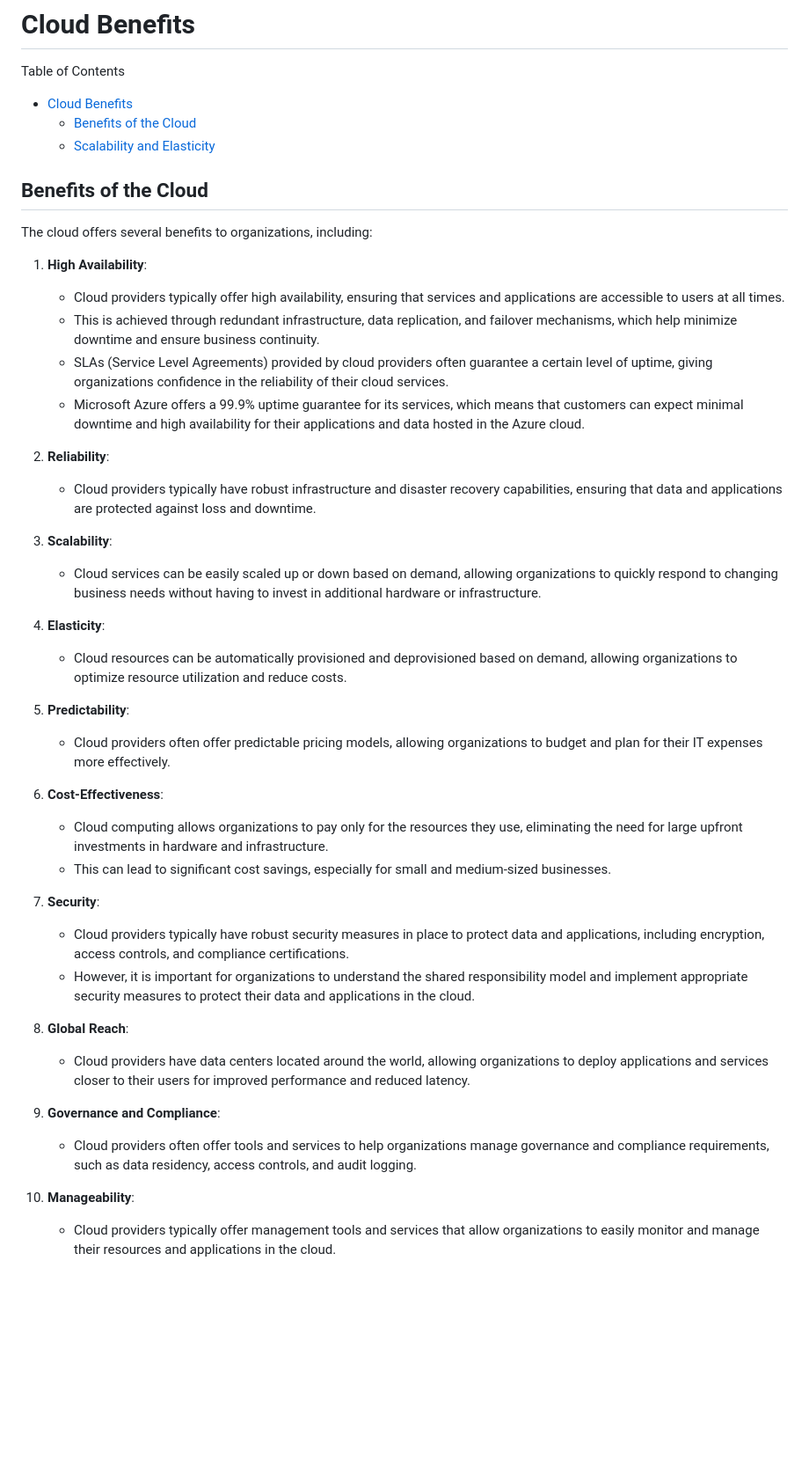
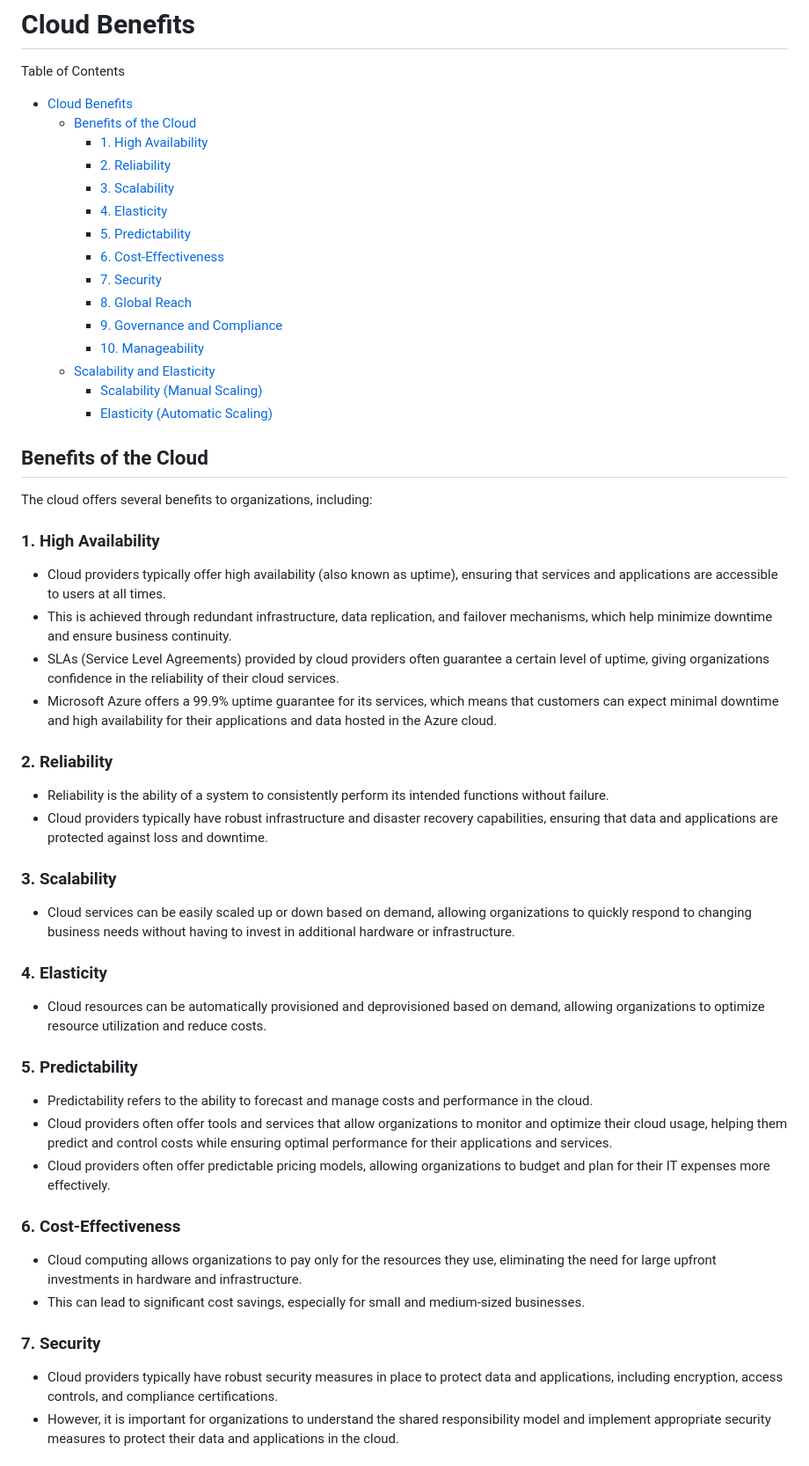
Before and after one commit to dileepadev/learn-az900, a Markdown page: 01-cloud-concepts/2.cloud-benifits.md, the part around one of its changes. Shown at 88% size. Rendered like a GitHub page; blank space fills up the shorter version.

Commit message:
docs: Update 2-cloud-benifits.md

```diff
--- a/01-cloud-concepts/2.cloud-benifits.md
+++ b/01-cloud-concepts/2.cloud-benifits.md
@@ -4,43 +4,57 @@ Table of Contents
 
 - [Cloud Benefits](#cloud-benefits)
   - [Benefits of the Cloud](#benefits-of-the-cloud)
+    - [1. High Availability](#1-high-availability)
+    - [2. Reliability](#2-reliability)
+    - [3. Scalability](#3-scalability)
+    - [4. Elasticity](#4-elasticity)
+    - [5. Predictability](#5-predictability)
+    - [6. Cost-Effectiveness](#6-cost-effectiveness)
+    - [7. Security](#7-security)
+    - [8. Global Reach](#8-global-reach)
+    - [9. Governance and Compliance](#9-governance-and-compliance)
+    - [10. Manageability](#10-manageability)
   - [Scalability and Elasticity](#scalability-and-elasticity)
+    - [Scalability (Manual Scaling)](#scalability-manual-scaling)
+    - [Elasticity (Automatic Scaling)](#elasticity-automatic-scaling)
 
 ## Benefits of the Cloud
 
 The cloud offers several benefits to organizations, including:
 
-1. **High Availability**:
-   - Cloud providers typically offer high availability, ensuring that services and applications are accessible to users at all times.
-   - This is achieved through redundant infrastructure, data replication, and failover mechanisms, which help minimize downtime and ensure business continuity.
-   - SLAs (Service Level Agreements) provided by cloud providers often guarantee a certain level of uptime, giving organizations confidence in the reliability of their cloud services.
-   - Microsoft Azure offers a 99.9% uptime guarantee for its services, which means that customers can expect minimal downtime and high availability for their applications and data hosted in the Azure cloud.
+### 1. High Availability
 
-2. **Reliability**:
-   - Cloud providers typically have robust infrastructure and disaster recovery capabilities, ensuring that data and applications are protected against loss and downtime.
+- Cloud providers typically offer high availability (also known as uptime), ensuring that services and applications are accessible to users at all times.
+- This is achieved through redundant infrastructure, data replication, and failover mechanisms, which help minimize downtime and ensure business continuity.
+- SLAs (Service Level Agreements) provided by cloud providers often guarantee a certain level of uptime, giving organizations confidence in the reliability of their cloud services.
+- Microsoft Azure offers a 99.9% uptime guarantee for its services, which means that customers can expect minimal downtime and high availability for their applications and data hosted in the Azure cloud.
 
-3. **Scalability**:
-   - Cloud services can be easily scaled up or down based on demand, allowing organizations to quickly respond to changing business needs without having to invest in additional hardware or infrastructure.
+### 2. Reliability
 
-4. **Elasticity**:
-   - Cloud resources can be automatically provisioned and deprovisioned based on demand, allowing organizations to optimize resource utilization and reduce costs.
+- Reliability is the ability of a system to consistently perform its intended functions without failure.
+- Cloud providers typically have robust infrastructure and disaster recovery capabilities, ensuring that data and applications are protected against loss and downtime.
 
-5. **Predictability**:
-   - Cloud providers often offer predictable pricing models, allowing organizations to budget and plan for their IT expenses more effectively.
+### 3. Scalability
 
-6. **Cost-Effectiveness**:
-   - Cloud computing allows organizations to pay only for the resources they use, eliminating the need for large upfront investments in hardware and infrastructure.
-   - This can lead to significant cost savings, especially for small and medium-sized businesses.
+- Cloud services can be easily scaled up or down based on demand, allowing organizations to quickly respond to changing business needs without having to invest in additional hardware or infrastructure.
 
-7. **Security**:
-   - Cloud providers typically have robust security measures in place to protect data and applications, including encryption, access controls, and compliance certifications.
-   - However, it is important for organizations to understand the shared responsibility model and implement appropriate security measures to protect their data and applications in the cloud.
+### 4. Elasticity
 
-8. **Global Reach**:
-   - Cloud providers have data centers located around the world, allowing organizations to deploy applications and services closer to their users for improved performance and reduced latency.
+- Cloud resources can be automatically provisioned and deprovisioned based on demand, allowing organizations to optimize resource utilization and reduce costs.
 
-9. **Governance and Compliance**:
-   - Cloud providers often offer tools and services to help organizations manage governance and compliance requirements, such as data residency, access controls, and audit logging.
+### 5. Predictability
 
-10. **Manageability**:
-    - Cloud providers typically offer management tools and services that allow organizations to easily monitor and manage their resources and applications in the cloud.
+- Predictability refers to the ability to forecast and manage costs and performance in the cloud.
+- Cloud providers often offer tools and services that allow organizations to monitor and optimize their cloud usage, helping them predict and control costs while ensuring optimal performance for their applications and services.
+- Cloud providers often offer predictable pricing models, allowing organizations to budget and plan for their IT expenses more effectively.
+
+### 6. Cost-Effectiveness
+
+- Cloud computing allows organizations to pay only for the resources they use, eliminating the need for large upfront investments in hardware and infrastructure.
+- This can lead to significant cost savings, especially for small and medium-sized businesses.
+
+### 7. Security
+
+- Cloud providers typically have robust security measures in place to protect data and applications, including encryption, access controls, and compliance certifications.
+- However, it is important for organizations to understand the shared responsibility model and implement appropriate security measures to protect their data and applications in the cloud.
+
```
Also changed, not shown: other parts of 01-cloud-concepts/2.cloud-benifits.md (+27 -8 lines).
